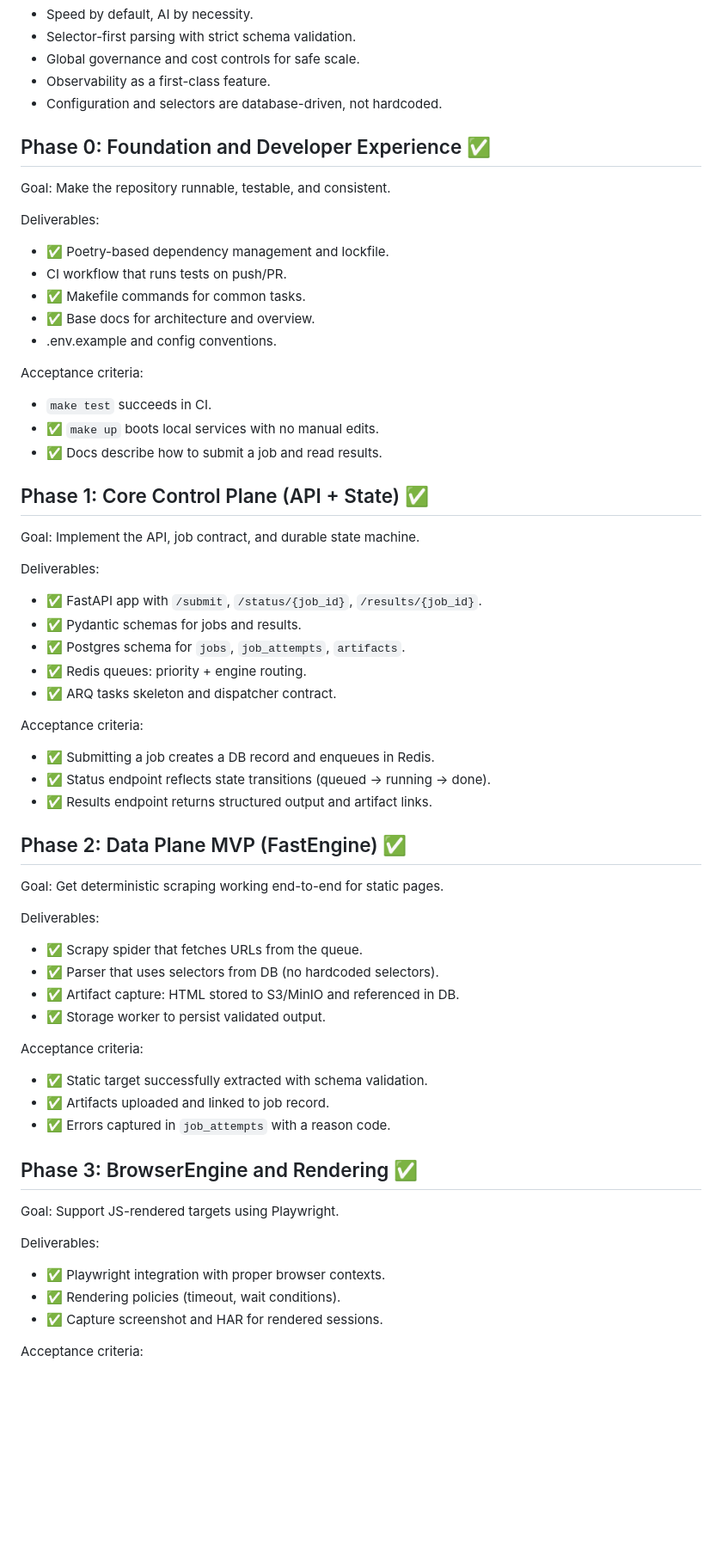
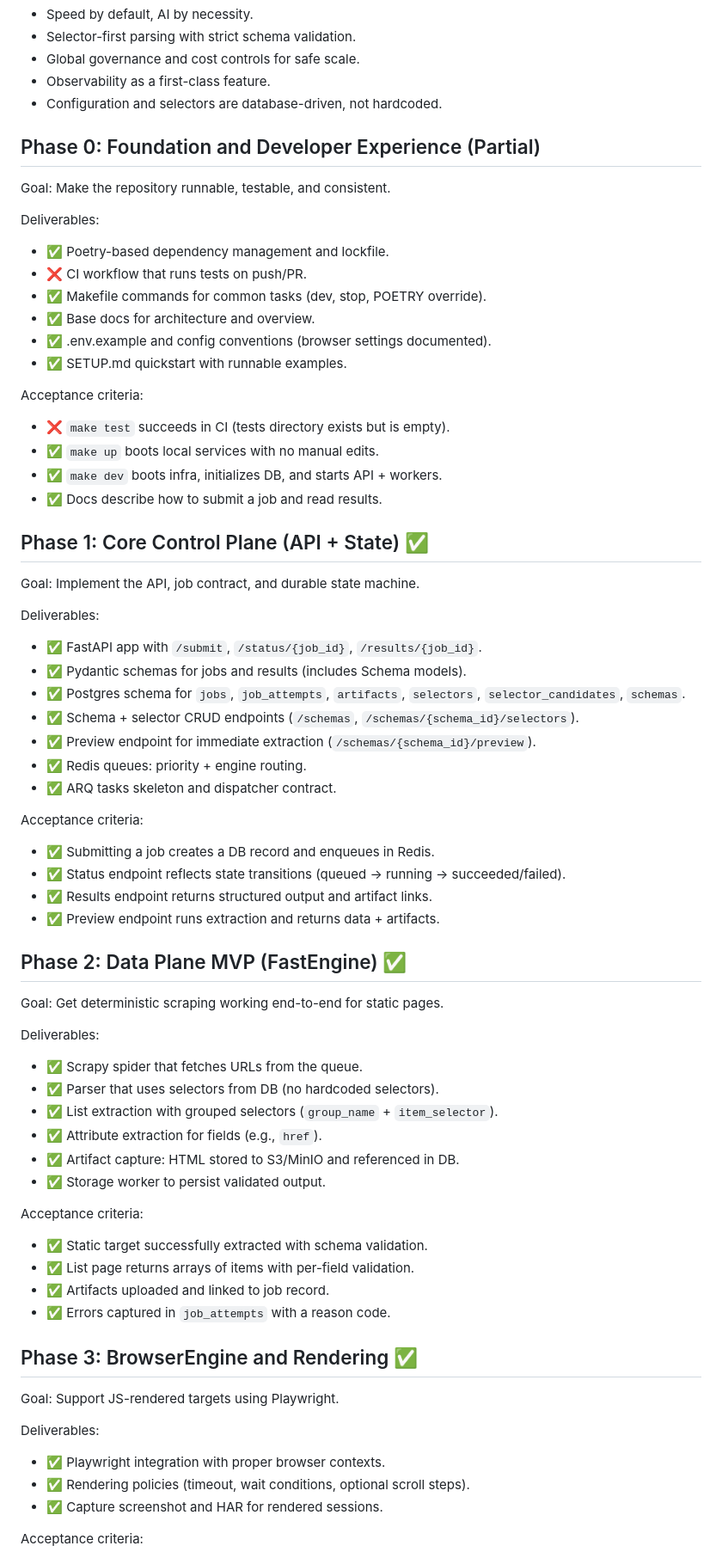
Before and after one commit to moalimirinfinity/Proteus-Scraper, a Markdown page: docs/DEVELOPMENT_PLAN.md, the part around one of its changes. Shown at 86% size. GitHub-like rendering; blank space fills up the shorter version.

```diff
--- a/docs/DEVELOPMENT_PLAN.md
+++ b/docs/DEVELOPMENT_PLAN.md
@@ -9,19 +9,21 @@ This plan translates `project-overview.md` and `ARCHITECTURE.md` into an executa
 - Observability as a first-class feature.
 - Configuration and selectors are database-driven, not hardcoded.
 
-## Phase 0: Foundation and Developer Experience ✅
+## Phase 0: Foundation and Developer Experience (Partial)
 Goal: Make the repository runnable, testable, and consistent.
 
 Deliverables:
 - ✅ Poetry-based dependency management and lockfile.
-- CI workflow that runs tests on push/PR.
-- ✅ Makefile commands for common tasks.
+- ❌ CI workflow that runs tests on push/PR.
+- ✅ Makefile commands for common tasks (dev, stop, POETRY override).
 - ✅ Base docs for architecture and overview.
-- .env.example and config conventions.
+- ✅ .env.example and config conventions (browser settings documented).
+- ✅ SETUP.md quickstart with runnable examples.
 
 Acceptance criteria:
-- `make test` succeeds in CI.
+- ❌ `make test` succeeds in CI (tests directory exists but is empty).
 - ✅ `make up` boots local services with no manual edits.
+- ✅ `make dev` boots infra, initializes DB, and starts API + workers.
 - ✅ Docs describe how to submit a job and read results.
 
 ## Phase 1: Core Control Plane (API + State) ✅
@@ -29,15 +31,18 @@ Goal: Implement the API, job contract, and durable state machine.
 
 Deliverables:
 - ✅ FastAPI app with `/submit`, `/status/{job_id}`, `/results/{job_id}`.
-- ✅ Pydantic schemas for jobs and results.
-- ✅ Postgres schema for `jobs`, `job_attempts`, `artifacts`.
+- ✅ Pydantic schemas for jobs and results (includes Schema models).
+- ✅ Postgres schema for `jobs`, `job_attempts`, `artifacts`, `selectors`, `selector_candidates`, `schemas`.
+- ✅ Schema + selector CRUD endpoints (`/schemas`, `/schemas/{schema_id}/selectors`).
+- ✅ Preview endpoint for immediate extraction (`/schemas/{schema_id}/preview`).
 - ✅ Redis queues: priority + engine routing.
 - ✅ ARQ tasks skeleton and dispatcher contract.
 
 Acceptance criteria:
 - ✅ Submitting a job creates a DB record and enqueues in Redis.
-- ✅ Status endpoint reflects state transitions (queued -> running -> done).
+- ✅ Status endpoint reflects state transitions (queued -> running -> succeeded/failed).
 - ✅ Results endpoint returns structured output and artifact links.
+- ✅ Preview endpoint runs extraction and returns data + artifacts.
 
 ## Phase 2: Data Plane MVP (FastEngine) ✅
 Goal: Get deterministic scraping working end-to-end for static pages.
@@ -45,11 +50,14 @@ Goal: Get deterministic scraping working end-to-end for static pages.
 Deliverables:
 - ✅ Scrapy spider that fetches URLs from the queue.
 - ✅ Parser that uses selectors from DB (no hardcoded selectors).
+- ✅ List extraction with grouped selectors (`group_name` + `item_selector`).
+- ✅ Attribute extraction for fields (e.g., `href`).
 - ✅ Artifact capture: HTML stored to S3/MinIO and referenced in DB.
 - ✅ Storage worker to persist validated output.
 
 Acceptance criteria:
 - ✅ Static target successfully extracted with schema validation.
+- ✅ List page returns arrays of items with per-field validation.
 - ✅ Artifacts uploaded and linked to job record.
 - ✅ Errors captured in `job_attempts` with a reason code.
 
@@ -58,7 +66,7 @@ Goal: Support JS-rendered targets using Playwright.
 
 Deliverables:
 - ✅ Playwright integration with proper browser contexts.
-- ✅ Rendering policies (timeout, wait conditions).
+- ✅ Rendering policies (timeout, wait conditions, optional scroll steps).
 - ✅ Capture screenshot and HAR for rendered sessions.
 
 Acceptance criteria:
```
Also changed, not shown: other parts of docs/DEVELOPMENT_PLAN.md (+39 -17 lines).
